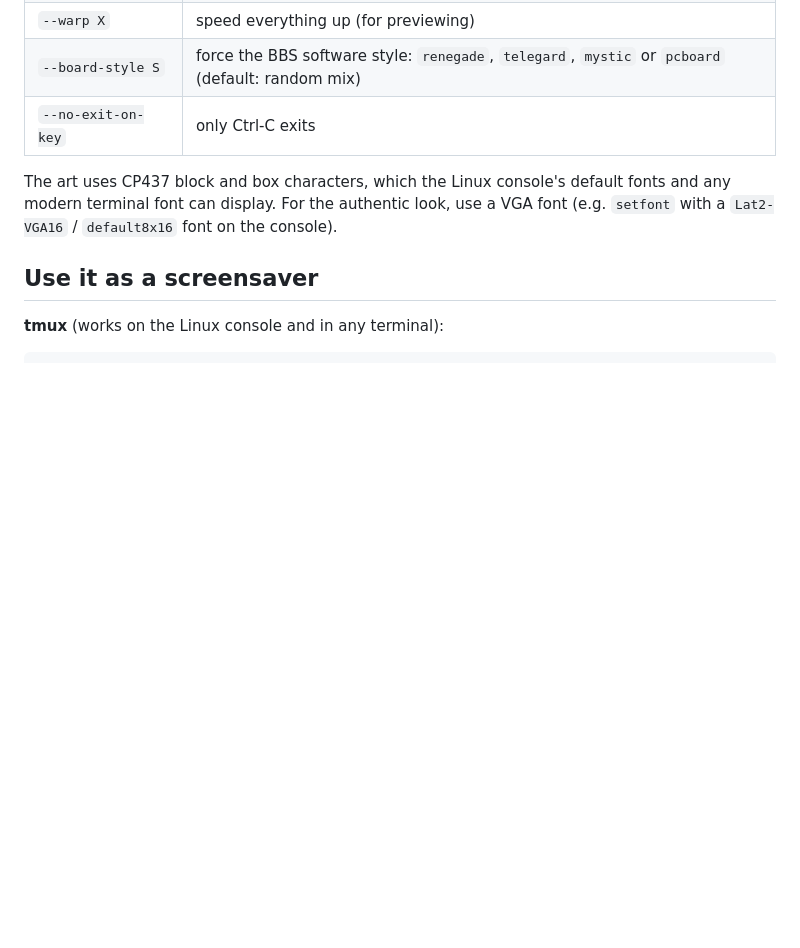
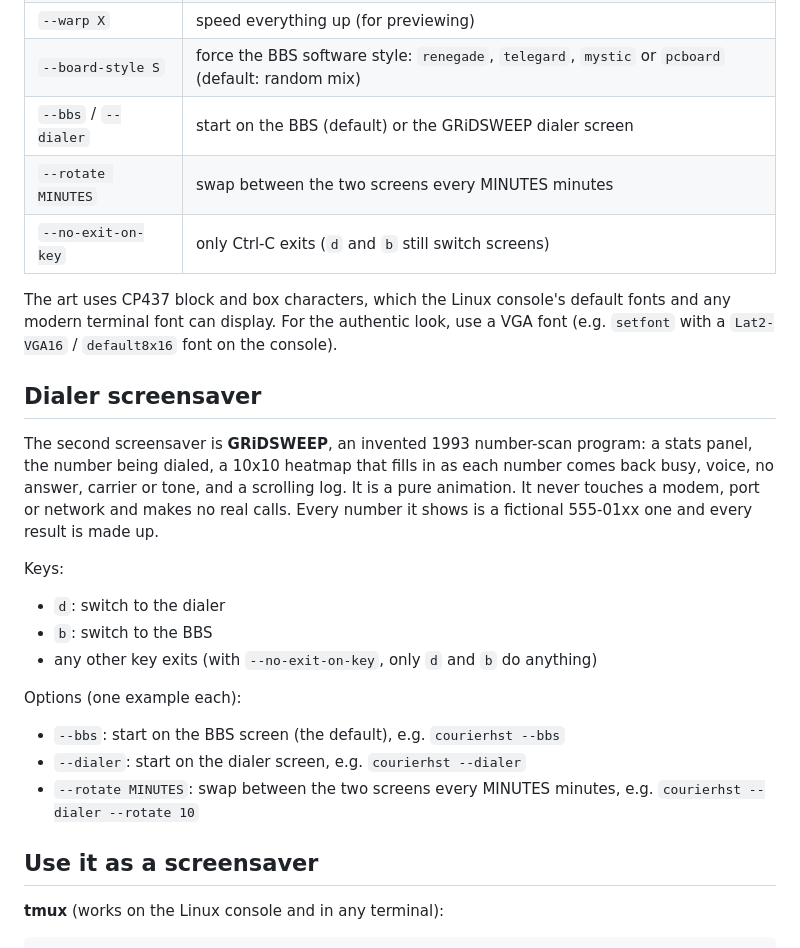
Before and after one commit to foodiddy/courierhst, a Markdown page: README.md, the part around one of its changes. GitHub-like rendering; blank space fills up the shorter version.

```diff
--- a/README.md
+++ b/README.md
@@ -138,12 +144,36 @@ Press any key to exit.
 | `--step-pause SECONDS` | seconds the caller lingers before each next step: menu command, message, file prompt, door move (default 5, 0 disables; `--warp` scales it) |
 | `--warp X` | speed everything up (for previewing) |
 | `--board-style S` | force the BBS software style: `renegade`, `telegard`, `mystic` or `pcboard` (default: random mix) |
-| `--no-exit-on-key` | only Ctrl-C exits |
+| `--bbs` / `--dialer` | start on the BBS (default) or the GRiDSWEEP dialer screen |
+| `--rotate MINUTES` | swap between the two screens every MINUTES minutes |
+| `--no-exit-on-key` | only Ctrl-C exits (`d` and `b` still switch screens) |
 
 The art uses CP437 block and box characters, which the Linux console's
 default fonts and any modern terminal font can display. For the authentic
 look, use a VGA font (e.g. `setfont` with a `Lat2-VGA16` / `default8x16` font
 on the console).
+
+## Dialer screensaver
+
+The second screensaver is **GRiDSWEEP**, an invented 1993 number-scan program:
+a stats panel, the number being dialed, a 10x10 heatmap that fills in as each
+number comes back busy, voice, no answer, carrier or tone, and a scrolling
+log. It is a pure animation. It never touches a modem, port or network and
+makes no real calls. Every number it shows is a fictional 555-01xx one and
+every result is made up.
+
+Keys:
+
+- `d`: switch to the dialer
+- `b`: switch to the BBS
+- any other key exits (with `--no-exit-on-key`, only `d` and `b` do anything)
+
+Options (one example each):
+
+- `--bbs`: start on the BBS screen (the default), e.g. `courierhst --bbs`
+- `--dialer`: start on the dialer screen, e.g. `courierhst --dialer`
+- `--rotate MINUTES`: swap between the two screens every MINUTES minutes,
+  e.g. `courierhst --dialer --rotate 10`
 
 ## Use it as a screensaver
 
```
Also changed, not shown: other parts of README.md (+7 -1 lines), docs/media/dialer.gif (added), docs/media/dialer.png (added), 7 other files.
